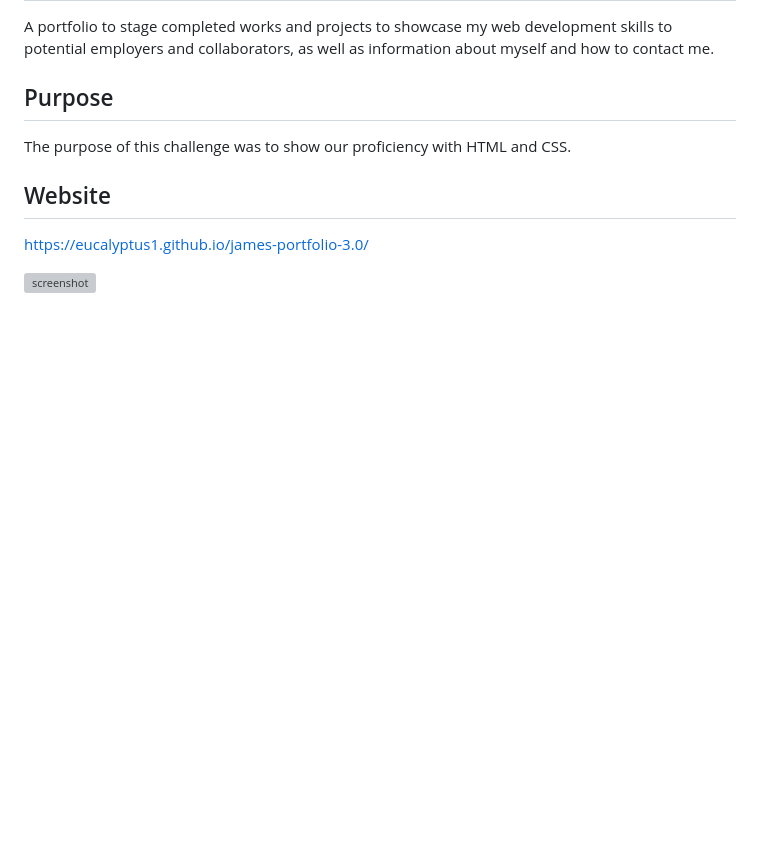
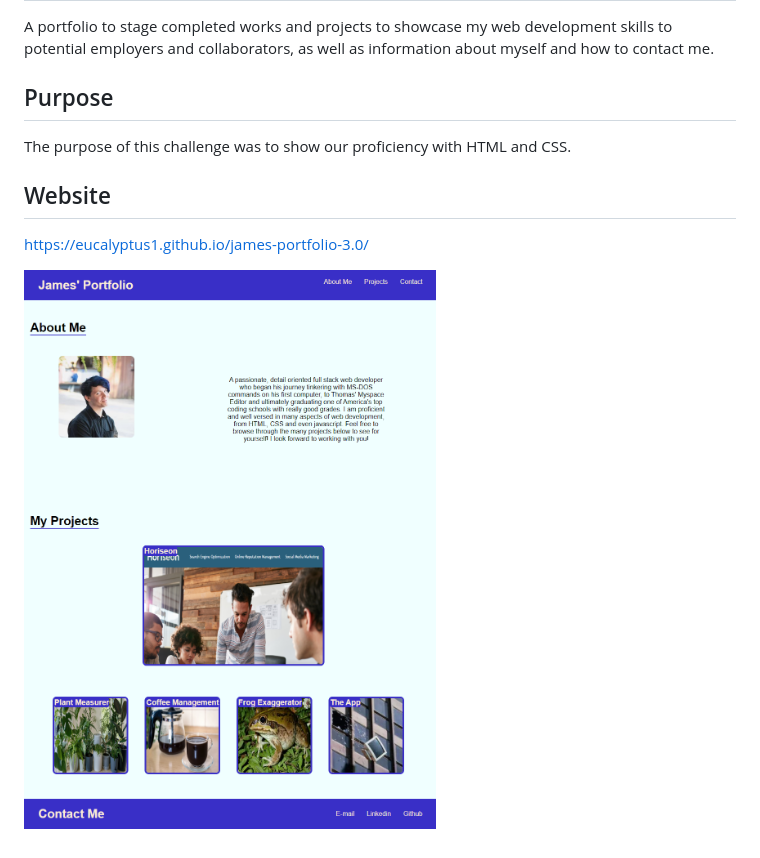
Before and after one commit to eucalyptus1/james-portfolio-3.0, a Markdown page: README.md, the part around the change. Drawn GitHub-style; pictures changed too: assets/images/screenshot.png (added); blank space fills up the shorter version; grey boxes are pictures that could not be loaded.

Commit message:
fixed screenshot and added more media queries

```diff
--- a/README.md
+++ b/README.md
@@ -10,4 +10,4 @@ The purpose of this challenge was to show our proficiency with HTML and CSS.
 https://eucalyptus1.github.io/james-portfolio-3.0/
 
 
-![screenshot](./assets/screenshot.png)
+![screenshot](./assets/images/screenshot.png)
```
Also changed, not shown: 1 other file.
